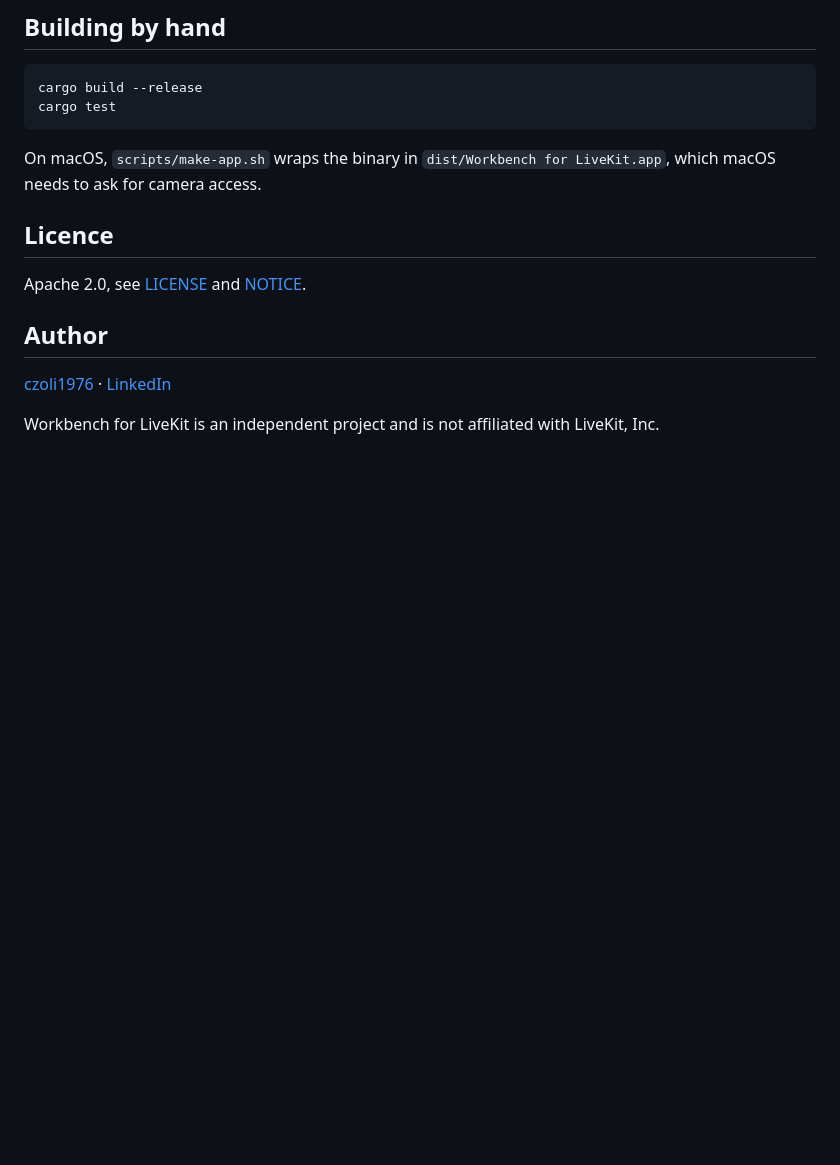
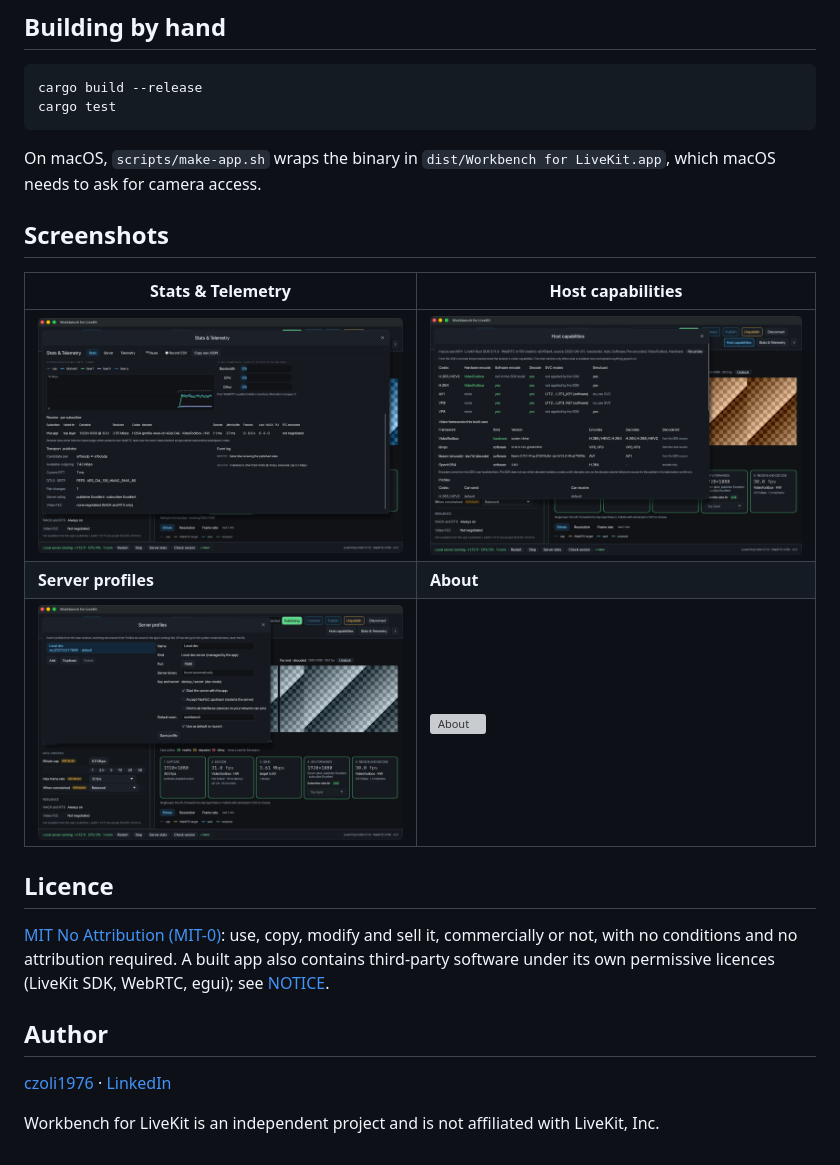
Before and after one commit to czoli1976/livekit-workbench, a Markdown page: README.md, the part around one of its changes. Rendered like a GitHub page; pictures changed too: docs/screenshots/capabilities.png (added), docs/screenshots/profiles.png (added), docs/screenshots/stats.png (added); blank space fills up the shorter version; grey boxes are pictures that could not be loaded.

```diff
--- a/README.md
+++ b/README.md
@@ -134,9 +136,17 @@ cargo test
 
 On macOS, `scripts/make-app.sh` wraps the binary in `dist/Workbench for LiveKit.app`, which macOS needs to ask for camera access.
 
+## Screenshots
+
+| Stats & Telemetry | Host capabilities |
+|---|---|
+| ![Stats & Telemetry](docs/screenshots/stats.png) | ![Host capabilities](docs/screenshots/capabilities.png) |
+| **Server profiles** | **About** |
+| ![Server profiles](docs/screenshots/profiles.png) | ![About](docs/screenshots/about.png) |
+
 ## Licence
 
-Apache 2.0, see [LICENSE](LICENSE) and [NOTICE](NOTICE).
+[MIT No Attribution (MIT-0)](LICENSE): use, copy, modify and sell it, commercially or not, with no conditions and no attribution required. A built app also contains third-party software under its own permissive licences (LiveKit SDK, WebRTC, egui); see [NOTICE](NOTICE).
 
 ## Author
 
```
Also changed, not shown: other parts of README.md (+3 -1 lines), docs/GUIDE.md (added, +185 -0 lines), docs/screenshot.png (deleted), docs/screenshots/main.png (added), 8 other files.
